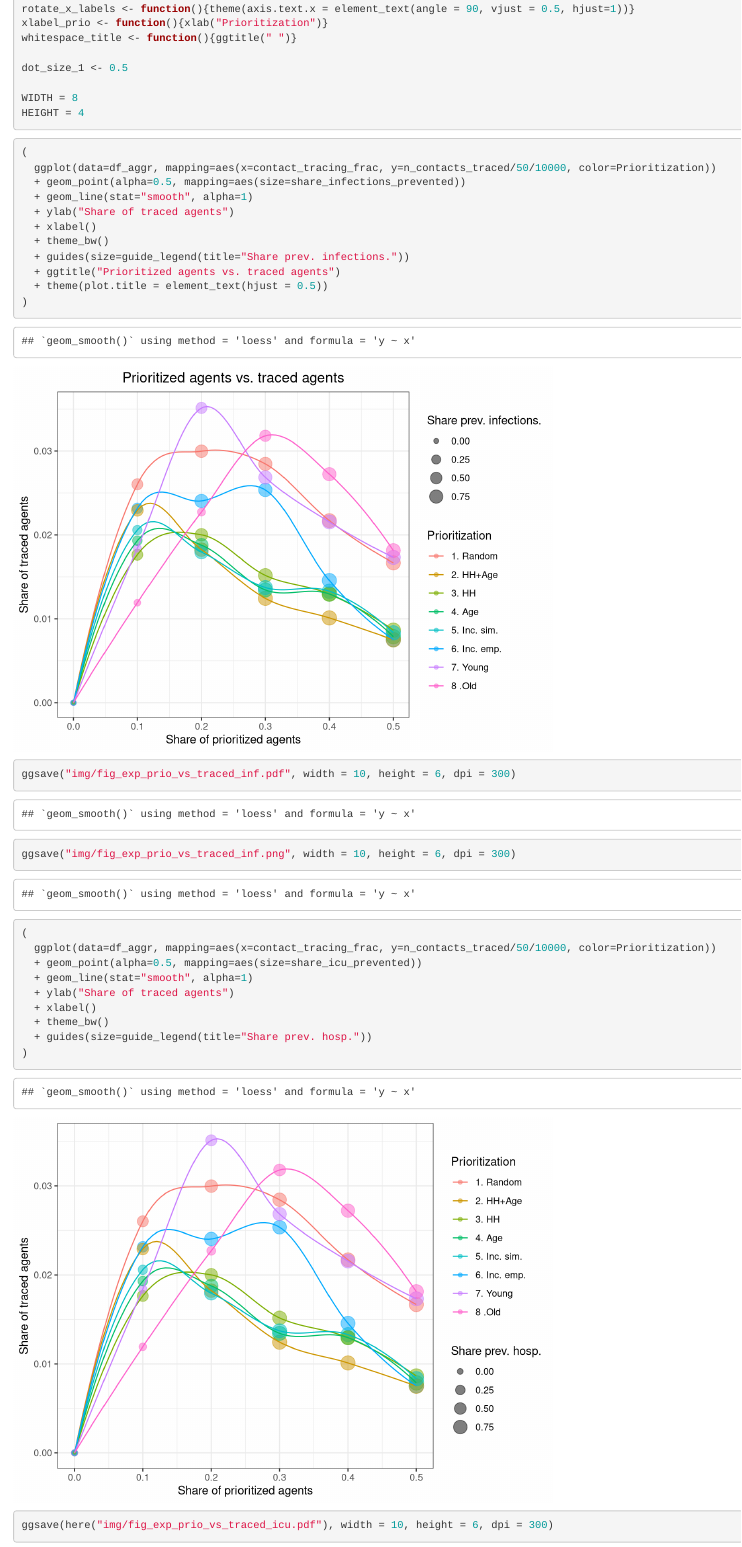
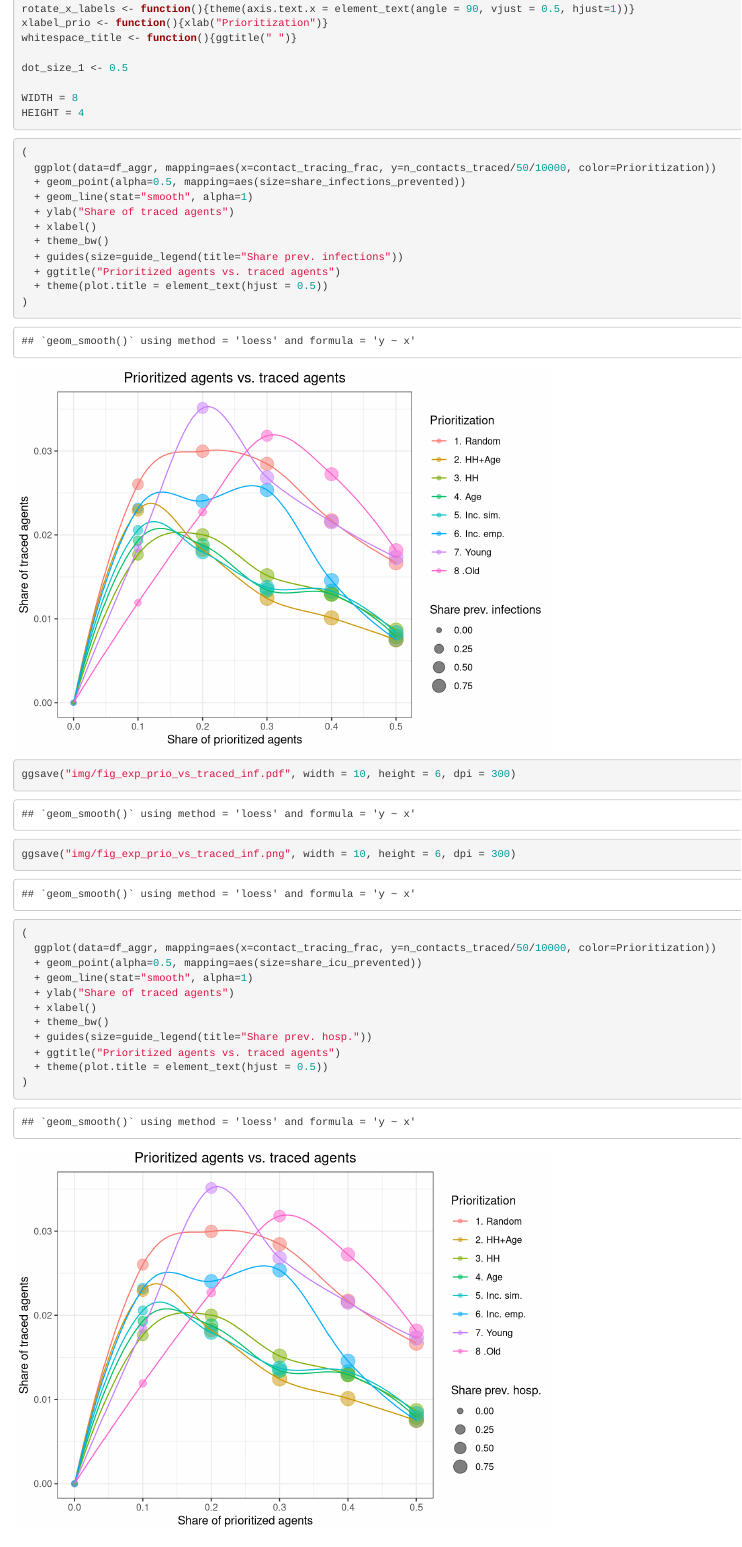
Before and after one commit to simctbw/simctbw, an R Markdown document (src/research/eval_ct.Rmd): the page in a window 1100 px wide, from 3900 px down. Rendered offline with R 4.5, knitr and Pandoc, with nearby package versions.

Commit message:
Update eval_ct.Rmd
fix typo

```diff
--- a/src/research/eval_ct.Rmd
+++ b/src/research/eval_ct.Rmd
@@ -225,7 +225,7 @@ HEIGHT = 4
   + ylab("Share of traced agents")
   + xlabel()
   + theme_bw()
-  + guides(size=guide_legend(title="Share prev. infections."))
+  + guides(size=guide_legend(title="Share prev. infections"))
   + ggtitle("Prioritized agents vs. traced agents")
   + theme(plot.title = element_text(hjust = 0.5))
 )
@@ -240,6 +240,8 @@ ggsave("img/fig_exp_prio_vs_traced_inf.png", width = 10, height = 6, dpi = 300)
   + xlabel()
   + theme_bw()
   + guides(size=guide_legend(title="Share prev. hosp."))
+  + ggtitle("Prioritized agents vs. traced agents")
+  + theme(plot.title = element_text(hjust = 0.5))
 )
 ggsave(here("img/fig_exp_prio_vs_traced_icu.pdf"), width = 10, height = 6, dpi = 300)
 ggsave(here("img/fig_exp_prio_vs_traced_icu.png"), width = 10, height = 6, dpi = 300)
```
